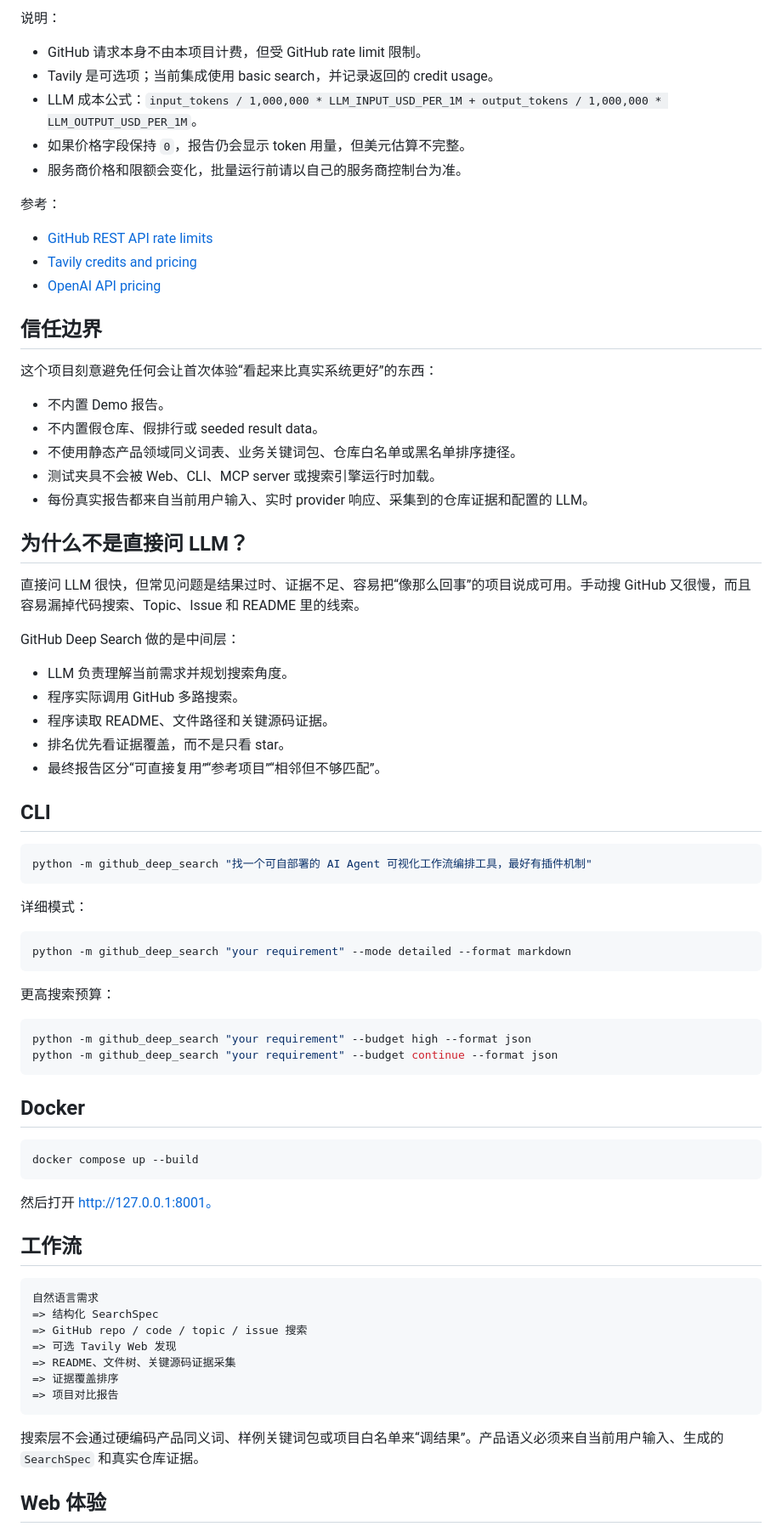
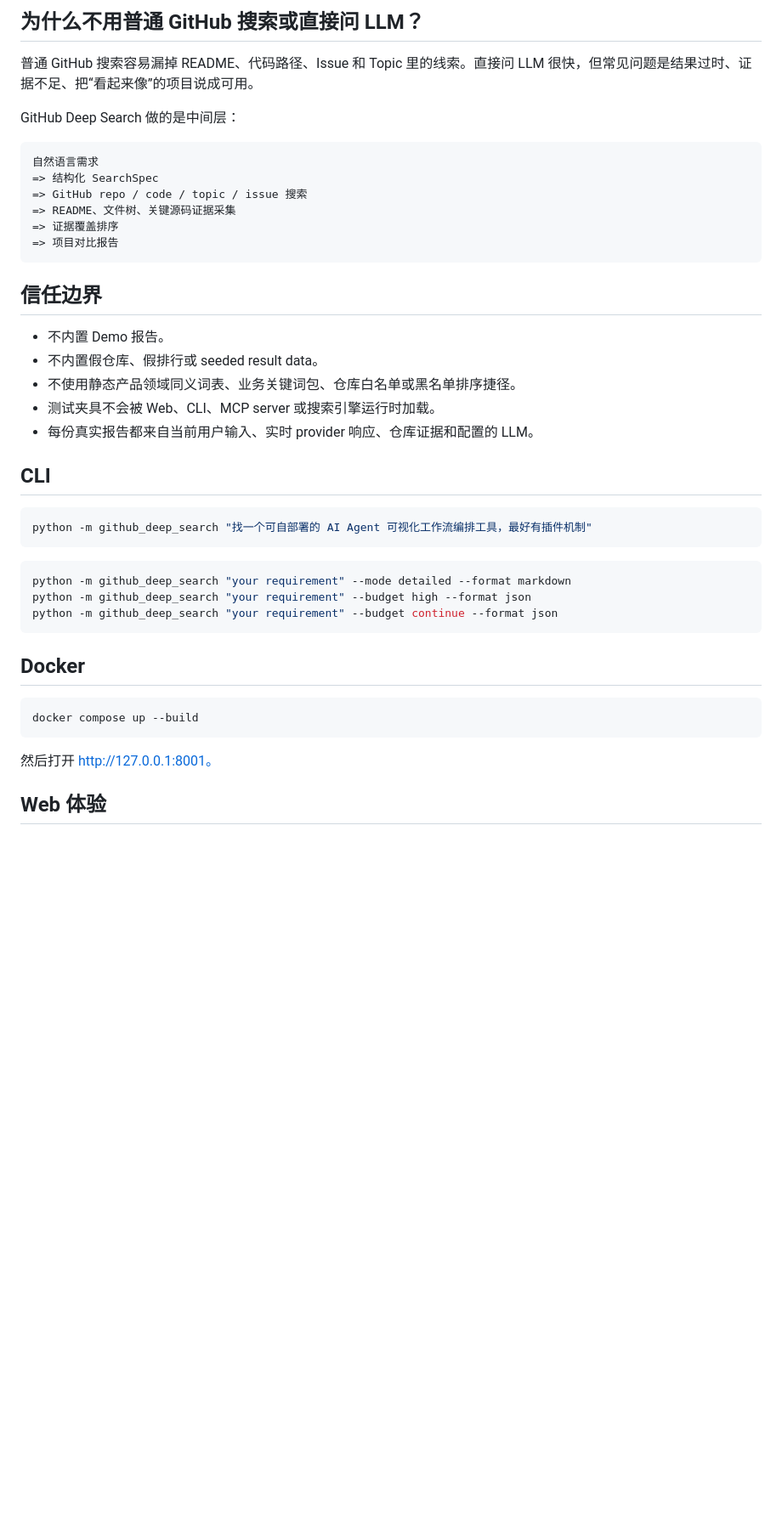
Before and after one commit to wp-i/github-deep-search, a Markdown page: README.md, the part around the change printed below. Shown: that part at 85% size. GitHub-like rendering; blank space fills up the shorter version.

````diff
--- a/README.md
+++ b/README.md
@@ -90,39 +104,26 @@ Web 默认使用 `detailed + continue`，因为首次体验通常更关心召回
 
-说明：
+## 为什么不用普通 GitHub 搜索或直接问 LLM？
 
-- GitHub 请求本身不由本项目计费，但受 GitHub rate limit 限制。
-- Tavily 是可选项；当前集成使用 basic search，并记录返回的 credit usage。
-- LLM 成本公式：`input_tokens / 1,000,000 * LLM_INPUT_USD_PER_1M + output_tokens / 1,000,000 * LLM_OUTPUT_USD_PER_1M`。
-- 如果价格字段保持 `0`，报告仍会显示 token 用量，但美元估算不完整。
-- 服务商价格和限额会变化，批量运行前请以自己的服务商控制台为准。
+普通 GitHub 搜索容易漏掉 README、代码路径、Issue 和 Topic 里的线索。直接问 LLM 很快，但常见问题是结果过时、证据不足、把“看起来像”的项目说成可用。
 
-参考：
+GitHub Deep Search 做的是中间层：
 
-- [GitHub REST API rate limits](https://docs.github.com/en/rest/using-the-rest-api/rate-limits-for-the-rest-api)
-- [Tavily credits and pricing](https://docs.tavily.com/documentation/api-credits)
-- [OpenAI API pricing](https://openai.com/api/pricing/)
+```text
+自然语言需求
+=> 结构化 SearchSpec
+=> GitHub repo / code / topic / issue 搜索
+=> README、文件树、关键源码证据采集
+=> 证据覆盖排序
+=> 项目对比报告
+```
 
 ## 信任边界
-
-这个项目刻意避免任何会让首次体验“看起来比真实系统更好”的东西：
 
 - 不内置 Demo 报告。
 - 不内置假仓库、假排行或 seeded result data。
 - 不使用静态产品领域同义词表、业务关键词包、仓库白名单或黑名单排序捷径。
 - 测试夹具不会被 Web、CLI、MCP server 或搜索引擎运行时加载。
-- 每份真实报告都来自当前用户输入、实时 provider 响应、采集到的仓库证据和配置的 LLM。
-
-## 为什么不是直接问 LLM？
-
-直接问 LLM 很快，但常见问题是结果过时、证据不足、容易把“像那么回事”的项目说成可用。手动搜 GitHub 又很慢，而且容易漏掉代码搜索、Topic、Issue 和 README 里的线索。
-
-GitHub Deep Search 做的是中间层：
-
-- LLM 负责理解当前需求并规划搜索角度。
-- 程序实际调用 GitHub 多路搜索。
-- 程序读取 README、文件路径和关键源码证据。
-- 排名优先看证据覆盖，而不是只看 star。
-- 最终报告区分“可直接复用”“参考项目”“相邻但不够匹配”。
+- 每份真实报告都来自当前用户输入、实时 provider 响应、仓库证据和配置的 LLM。
 
 ## CLI
 
@@ -130,15 +131,8 @@ GitHub Deep Search 做的是中间层：
 python -m github_deep_search "找一个可自部署的 AI Agent 可视化工作流编排工具，最好有插件机制"
 ```
 
-详细模式：
-
 ```bash
 python -m github_deep_search "your requirement" --mode detailed --format markdown
-```
-
-更高搜索预算：
-
-```bash
 python -m github_deep_search "your requirement" --budget high --format json
 python -m github_deep_search "your requirement" --budget continue --format json
 ```
@@ -151,20 +145,6 @@ docker compose up --build
 
 然后打开 http://127.0.0.1:8001。
 
-## 工作流
-
-```text
-自然语言需求
-=> 结构化 SearchSpec
-=> GitHub repo / code / topic / issue 搜索
-=> 可选 Tavily Web 发现
-=> README、文件树、关键源码证据采集
-=> 证据覆盖排序
-=> 项目对比报告
-```
-
-搜索层不会通过硬编码产品同义词、样例关键词包或项目白名单来“调结果”。产品语义必须来自当前用户输入、生成的 `SearchSpec` 和真实仓库证据。
-
 ## Web 体验
 
 - 一行命令启动。
````
Also changed, not shown: other parts of README.md (+53 -47 lines), docs/assets/real-run-highlight.png (added), 1 other file.
